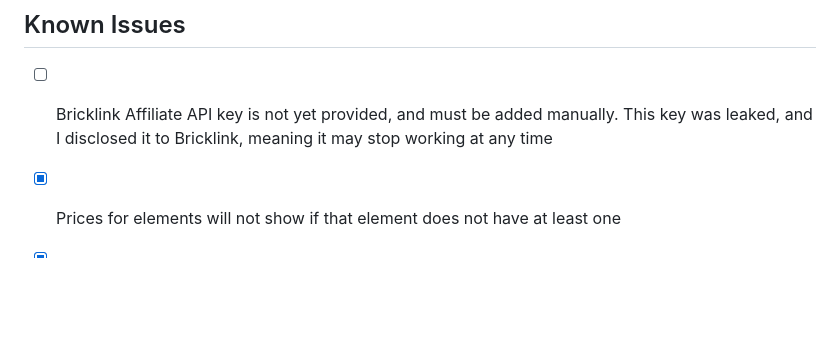
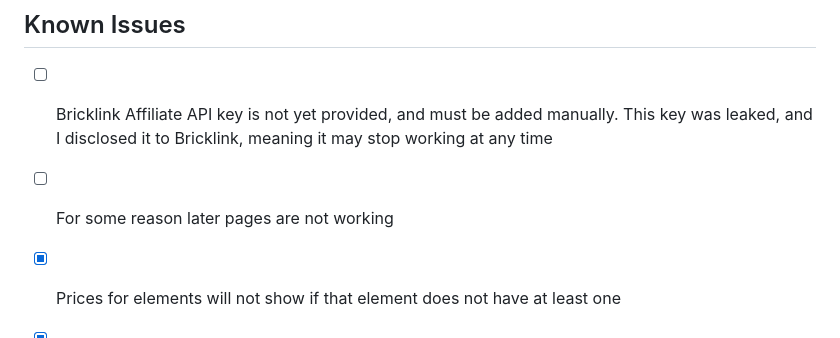
Before and after one commit to skylarshaffer/brickinfo, a Markdown page: README.md, the part around the change. Drawn GitHub-style; blank space fills up the shorter version.

```diff
--- a/README.md
+++ b/README.md
@@ -61,6 +61,8 @@ The below assumes some coding experience and step detail is lacking. Better inst
 
 - [ ] Bricklink Affiliate API key is not yet provided, and must be added manually. This key was leaked, and I disclosed it to Bricklink, meaning it may stop working at any time
 
+- [ ] For some reason later pages are not working
+
 - [x] Prices for elements will not show if that element does not have at least one
 
 - [x] First navigation to or refresh of PAB will not load prices, you must change search settings or current page
```
